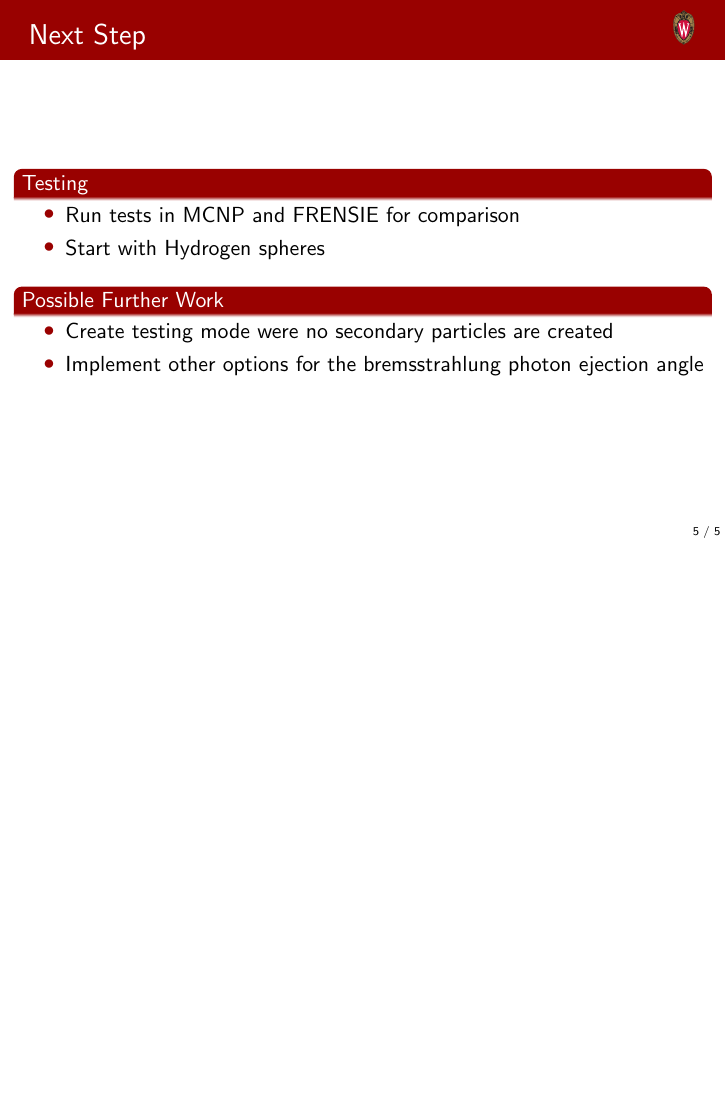
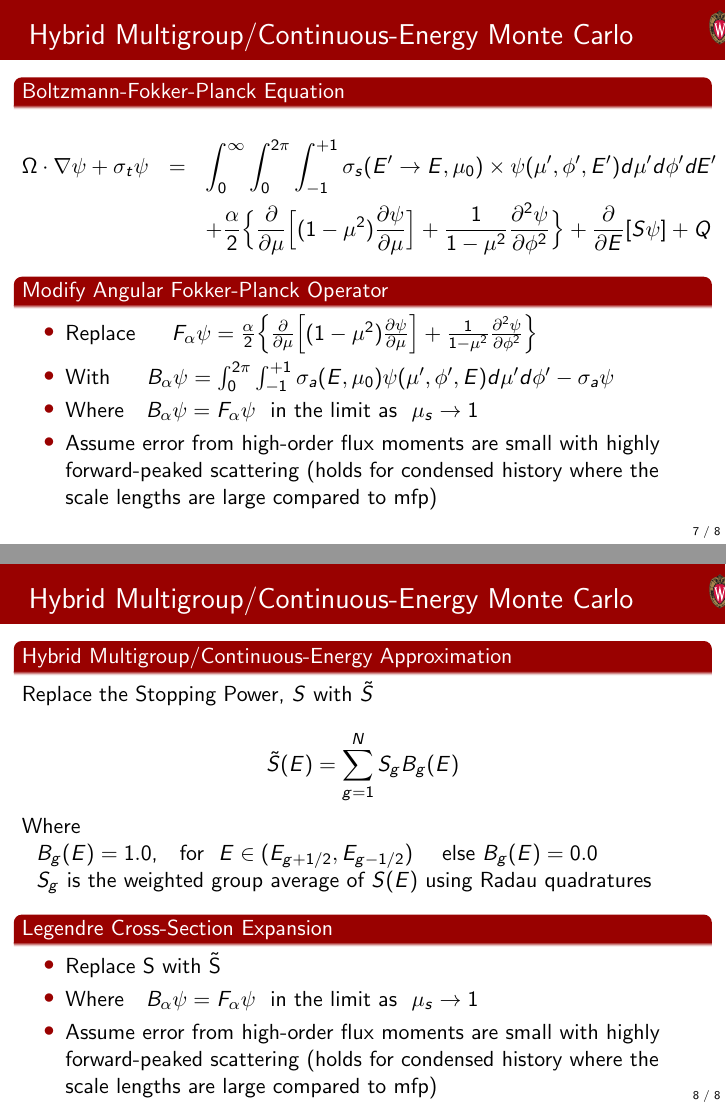
Before and after one commit to lkersting/References, LaTeX slides (presentations/Research_update_18Feb2015.tex): page 5 of 5 before the commit and pages 7 and 8 of 8 after it, the two joined at a grey line, the shorter picture padded with empty space. Compiled offline with pdfLaTeX.

Commit message:
upDATE PRESENTATION

```diff
--- a/presentations/Research_update_18Feb2015.tex
+++ b/presentations/Research_update_18Feb2015.tex
@@ -57,0 +74 @@
+      \item Hybrid Multigroup/Continuous-Energy Monte Carlo using Boltzmann-Fokker-Planck Equation
@@ -122,4 +144,51 @@
 
 \end{frame}
 
+%%----------------------------------------------------------------------------%%
+\begin{frame}{Hybrid Multigroup/Continuous-Energy Monte Carlo}
+
+  \begin{block}{ Boltzmann-Fokker-Planck Equation}
+    \begin{eqnarray*}
+      \Omega \cdot \nabla \psi + \sigma_t\psi &=& \int_{0}^{\infty}\int_{0}^{2\pi}\int_{-1}^{+1} \sigma_s(E'\rightarrow E,\mu_0)
+       \times\psi(\mu',\phi',E')d\mu'd\phi'dE' \\
+       & &+ \frac{\alpha}{2}\Big\{ \frac{\partial}{\partial \mu} \Big[(1-\mu^2)\frac{\partial \psi}{\partial \mu}\Big]+ \frac{1}{1-\mu^2}\frac{\partial^2\psi}{\partial\phi^2}\Big\} + \frac{\partial}{\partial E} [S\psi]+Q
+    \end{eqnarray*}
+   \end{block}
+
+  \begin{block}{Modify Angular Fokker-Planck Operator}
+    \begin{itemize}
+      \item Replace $~~~~F_{\alpha}\psi=\frac{\alpha}{2}\Big\{ \frac{\partial}{\partial \mu}
+        \Big[(1-\mu^2)\frac{\partial \psi}{\partial \mu}\Big]+ \frac{1}{1-\mu^2}\frac{\partial^2\psi}{\partial\phi^2}\Big\}$
+
+      \item With $~~~~B_{\alpha}\psi=\int_{0}^{2\pi}\int_{-1}^{+1} \sigma_a(E,\mu_0)\psi(\mu',\phi',E)d\mu'd\phi' - \sigma_a\psi$
+
+      \item Where $~~B_{\alpha}\psi = F_{\alpha}\psi~$ in the limit as $~\mu_s \rightarrow 1$
+      \item Assume error from high-order flux moments are small with highly forward-peaked scattering (holds for condensed history where the scale lengths are large compared to mfp)
+    \end{itemize}
+  \end{block}
+
+\end{frame}
+
+%%----------------------------------------------------------------------------%%
+\begin{frame}{Hybrid Multigroup/Continuous-Energy Monte Carlo}
+
+  \begin{block}{ Hybrid Multigroup/Continuous-Energy Approximation}
+
+   Replace the Stopping Power, $S$ with $\tilde S$ \\
+      $$\tilde{S}(E)=\sum_{g=1}^{N}S_gB_g(E)$$
+   Where \\ $~~B_g(E)=1.0$,~~ for $~E \in (E_{g+1/2},E_{g-1/2})$ ~~~else $B_g(E)=0.0$ \\
+   $~~S_g$ is the weighted group average of $S(E)$ using Radau quadratures
+
+   \end{block}
+
+  \begin{block}{Legendre Cross-Section Expansion}
+    \begin{itemize}
+      \item Replace S with \~S
+      \item Where $~~B_{\alpha}\psi = F_{\alpha}\psi~$ in the limit as $~\mu_s \rightarrow 1$
+      \item Assume error from high-order flux moments are small with highly forward-peaked scattering (holds for condensed history where the scale lengths are large compared to mfp)
+    \end{itemize}
+  \end{block}
+
+\end{frame}
+
 \end{document}
```
Also changed, not shown: presentations/Research_update_18Feb2015.pdf, presentations/Research_update_18Feb2015.tex (21 more changed lines), 3 other files.
